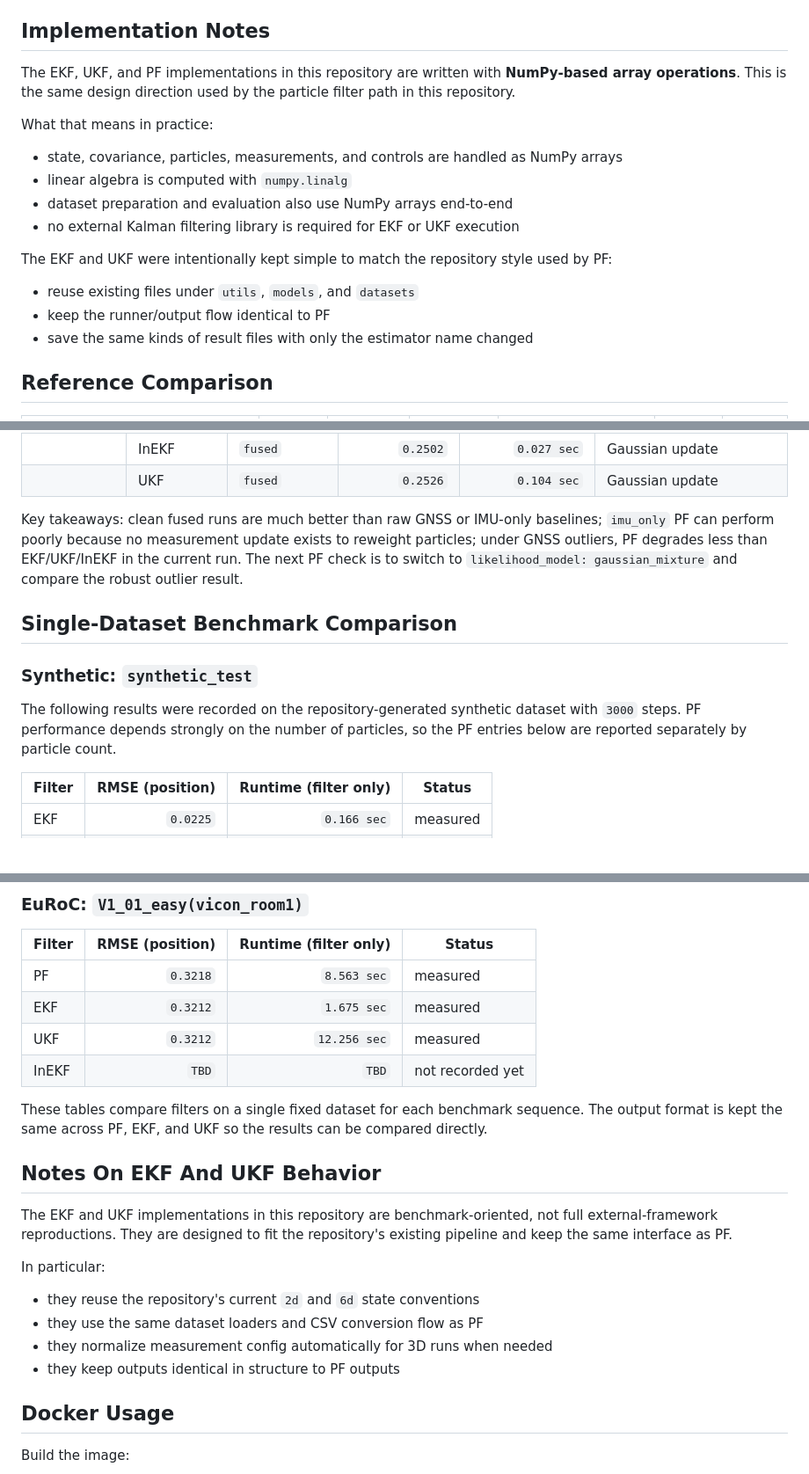
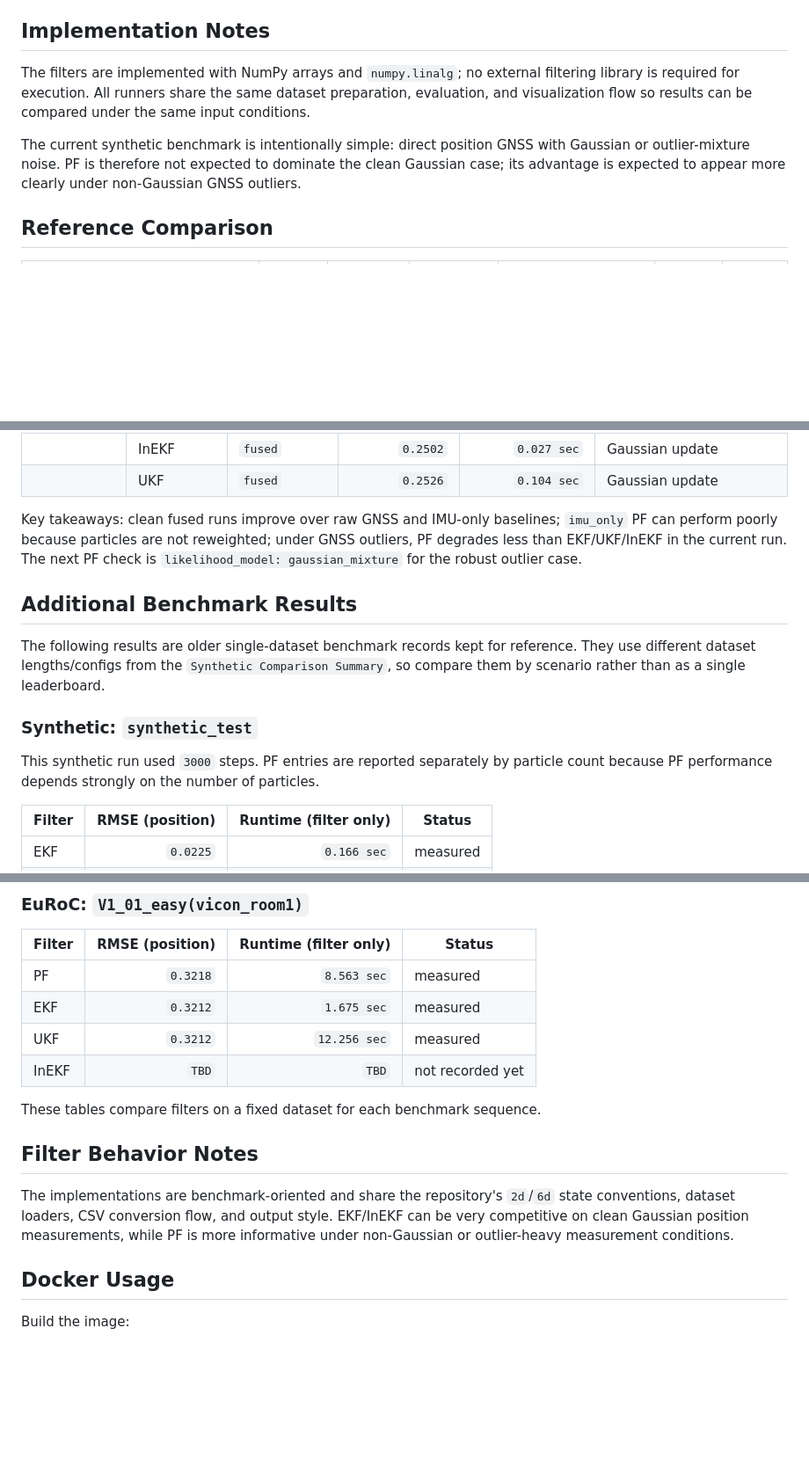
Before and after one commit to INHA-Artemis/State_Estimation_Benchmark, a Markdown page: README.md, 3 parts joined by grey strips. Shown at 88% size. Rendered like a GitHub page; blank space fills up the shorter version.

```diff
--- a/README.md
+++ b/README.md
@@ -28,20 +28,11 @@ Note on `synthetic`:
 
 ## Implementation Notes
 
-The EKF, UKF, and PF implementations in this repository are written with **NumPy-based array operations**.
-This is the same design direction used by the particle filter path in this repository.
+The filters are implemented with NumPy arrays and `numpy.linalg`; no external filtering library is required for execution.
+All runners share the same dataset preparation, evaluation, and visualization flow so results can be compared under the same input conditions.
 
-What that means in practice:
-- state, covariance, particles, measurements, and controls are handled as NumPy arrays
-- linear algebra is computed with `numpy.linalg`
-- dataset preparation and evaluation also use NumPy arrays end-to-end
-- no external Kalman filtering library is required for EKF or UKF execution
-
-The EKF and UKF were intentionally kept simple to match the repository style used by PF:
-- reuse existing files under `utils`, `models`, and `datasets`
-- keep the runner/output flow identical to PF
-- save the same kinds of result files with only the estimator name changed
-
+The current synthetic benchmark is intentionally simple: direct position GNSS with Gaussian or outlier-mixture noise.
+PF is therefore not expected to dominate the clean Gaussian case; its advantage is expected to appear more clearly under non-Gaussian GNSS outliers.
 
 ## Reference Comparison
 
@@ -198,15 +173,18 @@ The outlier rows use `gnss_noise_model: outlier_mixture`, `gnss_outlier_prob: 0.
 |  | InEKF | `fused` | `0.2502` | `0.027 sec` | Gaussian update |
 |  | UKF | `fused` | `0.2526` | `0.104 sec` | Gaussian update |
 
-Key takeaways: clean fused runs are much better than raw GNSS or IMU-only baselines; `imu_only` PF can perform poorly because no measurement update exists to reweight particles; under GNSS outliers, PF degrades less than EKF/UKF/InEKF in the current run.
-The next PF check is to switch to `likelihood_model: gaussian_mixture` and compare the robust outlier result.
+Key takeaways: clean fused runs improve over raw GNSS and IMU-only baselines; `imu_only` PF can perform poorly because particles are not reweighted; under GNSS outliers, PF degrades less than EKF/UKF/InEKF in the current run.
+The next PF check is `likelihood_model: gaussian_mixture` for the robust outlier case.
 
-## Single-Dataset Benchmark Comparison
+## Additional Benchmark Results
+
+The following results are older single-dataset benchmark records kept for reference.
+They use different dataset lengths/configs from the `Synthetic Comparison Summary`, so compare them by scenario rather than as a single leaderboard.
 
 ### Synthetic: `synthetic_test`
 
-The following results were recorded on the repository-generated synthetic dataset with `3000` steps.
-PF performance depends strongly on the number of particles, so the PF entries below are reported separately by particle count.
+This synthetic run used `3000` steps.
+PF entries are reported separately by particle count because PF performance depends strongly on the number of particles.
 
 | Filter | RMSE (position) | Runtime (filter only) | Status |
 | --- | ---: | ---: | --- |
@@ -245,19 +223,12 @@ Note: the current default PF config may use a different `num_particles` value th
 | UKF | `0.3212` | `12.256 sec` | measured |
 | InEKF | `TBD` | `TBD` | not recorded yet |
 
-These tables compare filters on a single fixed dataset for each benchmark sequence.
-The output format is kept the same across PF, EKF, and UKF so the results can be compared directly.
+These tables compare filters on a fixed dataset for each benchmark sequence.
 
-## Notes On EKF And UKF Behavior
+## Filter Behavior Notes
 
-The EKF and UKF implementations in this repository are benchmark-oriented, not full external-framework reproductions.
-They are designed to fit the repository's existing pipeline and keep the same interface as PF.
-
-In particular:
-- they reuse the repository's current `2d` and `6d` state conventions
-- they use the same dataset loaders and CSV conversion flow as PF
-- they normalize measurement config automatically for 3D runs when needed
-- they keep outputs identical in structure to PF outputs
+The implementations are benchmark-oriented and share the repository's `2d`/`6d` state conventions, dataset loaders, CSV conversion flow, and output style.
+EKF/InEKF can be very competitive on clean Gaussian position measurements, while PF is more informative under non-Gaussian or outlier-heavy measurement conditions.
 
 ## Docker Usage
 
```
Also changed, not shown: other parts of README.md (+17 -33 lines).
